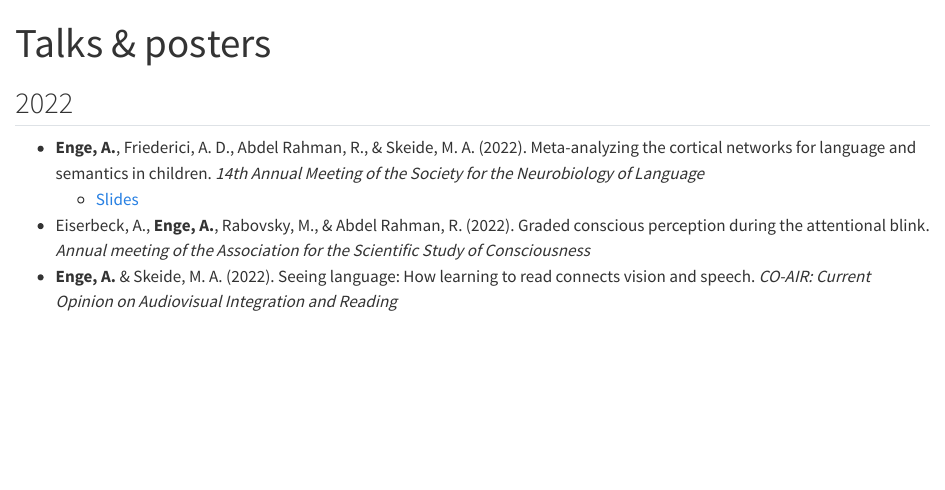
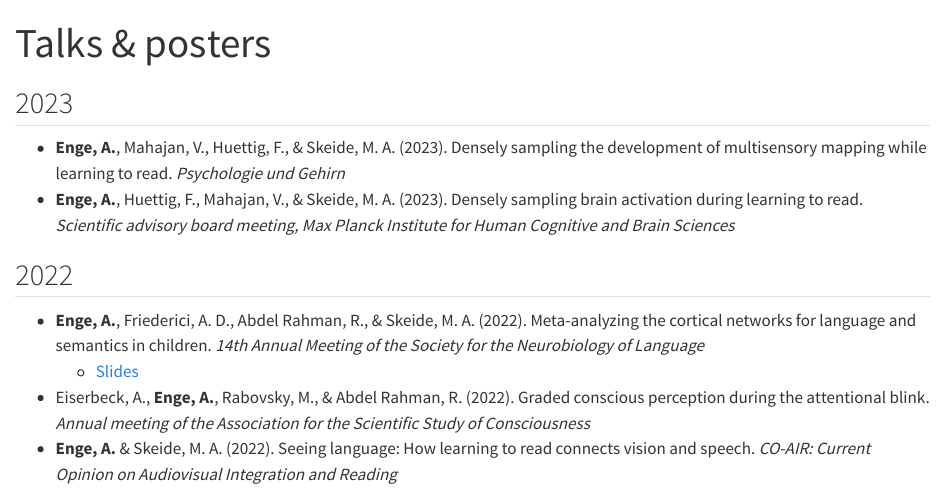
Before and after one commit to alexenge/alexenge.github.io, a Quarto document (talks.qmd): the page in a window 1100 px wide, from its top. Rendered offline with R 4.5, knitr and Pandoc in place of Quarto, with nearby package versions.

Commit message:
Add SAB, PuG talks

```diff
--- a/talks.qmd
+++ b/talks.qmd
@@ -1,6 +1,11 @@
 ---
 title: "Talks & posters"
 ---
+
+## 2023
+
+* **Enge, A.**, Mahajan, V., Huettig, F., & Skeide, M. A. (2023). Densely sampling the development of multisensory mapping while learning to read. *Psychologie und Gehirn*
+* **Enge, A.**, Huettig, F., Mahajan, V., & Skeide, M. A. (2023). Densely sampling brain activation during learning to read. *Scientific advisory board meeting, Max Planck Institute for Human Cognitive and Brain Sciences*
 
 ## 2022
 
```
Also changed, not shown: cv.qmd (+1 -1 lines).
